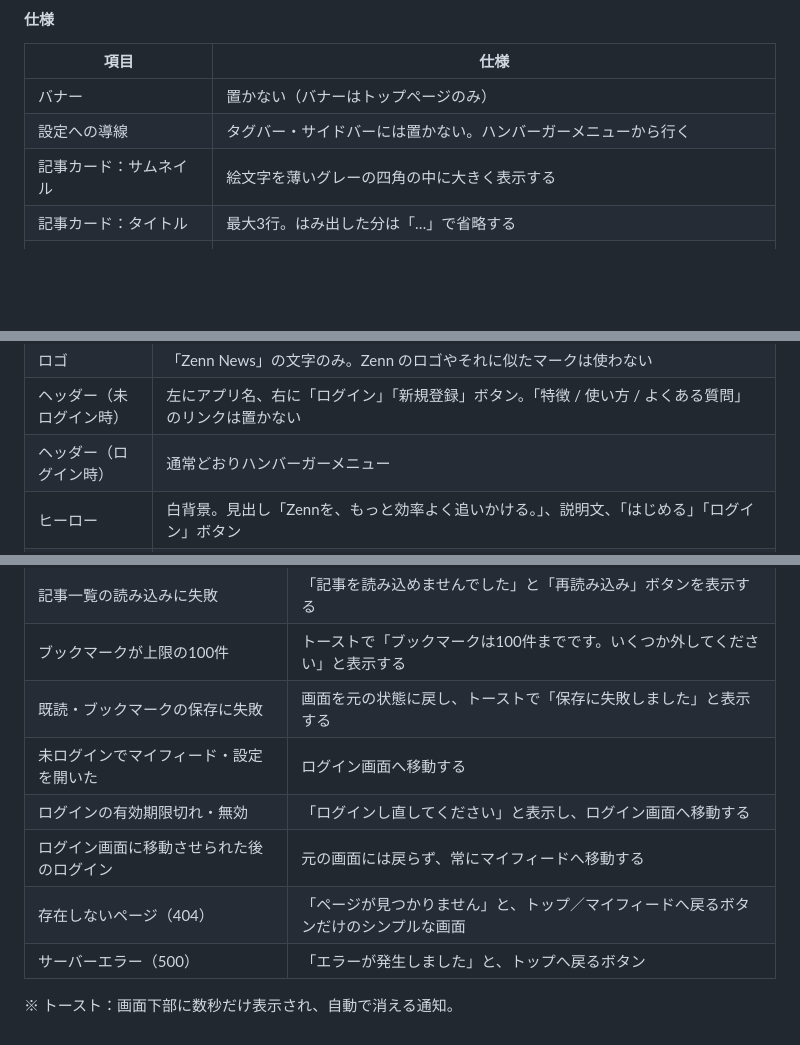
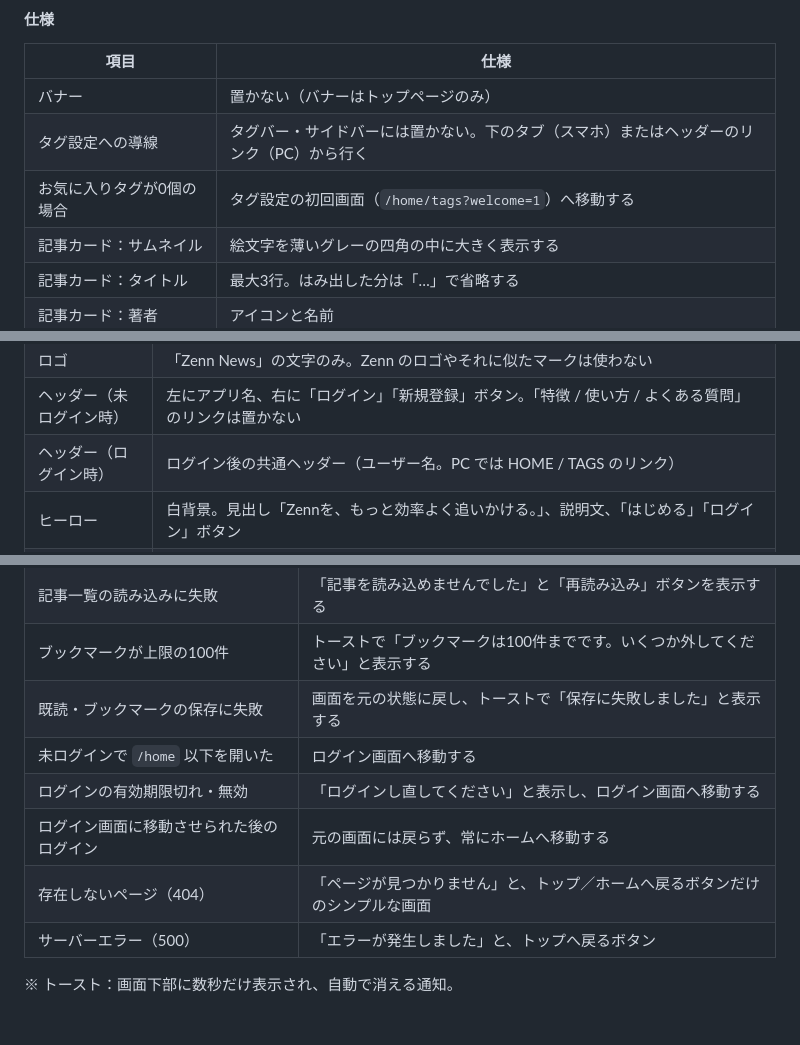
Before and after one commit to kabochan73/ZennNews-Portfolio2, a Markdown page: doc/04-screens.md, 3 parts joined by grey strips. GitHub-like rendering; blank space fills up the shorter version.

```diff
--- a/doc/04-screens.md
+++ b/doc/04-screens.md
@@ -81,7 +97,8 @@
 | 項目 | 仕様 |
 |---|---|
 | バナー | 置かない（バナーはトップページのみ） |
-| 設定への導線 | タグバー・サイドバーには置かない。ハンバーガーメニューから行く |
+| タグ設定への導線 | タグバー・サイドバーには置かない。下のタブ（スマホ）またはヘッダーのリンク（PC）から行く |
+| お気に入りタグが0個の場合 | タグ設定の初回画面（`/home/tags?welcome=1`）へ移動する |
 | 記事カード：サムネイル | 絵文字を薄いグレーの四角の中に大きく表示する |
 | 記事カード：タイトル | 最大3行。はみ出した分は「…」で省略する |
 | 記事カード：著者 | アイコンと名前 |
@@ -199,7 +183,7 @@
 | 配色 | 白と黒で統一する（アプリ全体と同じ）。アクセントカラーの青は使わない |
 | ロゴ | 「Zenn News」の文字のみ。Zenn のロゴやそれに似たマークは使わない |
 | ヘッダー（未ログイン時） | 左にアプリ名、右に「ログイン」「新規登録」ボタン。「特徴 / 使い方 / よくある質問」のリンクは置かない |
-| ヘッダー（ログイン時） | 通常どおりハンバーガーメニュー |
+| ヘッダー（ログイン時） | ログイン後の共通ヘッダー（ユーザー名。PC では HOME / TAGS のリンク） |
 | ヒーロー | 白背景。見出し「Zennを、もっと効率よく追いかける。」、説明文、「はじめる」「ログイン」ボタン |
 | 機能セクション | 「このアプリでできること」として4つのカードを並べる（下表）。スマホでは縦に並べる |
 | Zennとの違い | 「投稿・コメント・SNS 機能なし、記事本文の転載なし」と「そのかわり、自分が追いたい技術だけを効率よく追える」を対比する。図の中の Zenn は文字で表す（ロゴは使わない） |
@@ -294,10 +278,10 @@
 | 記事一覧の読み込みに失敗 | 「記事を読み込めませんでした」と「再読み込み」ボタンを表示する |
 | ブックマークが上限の100件 | トーストで「ブックマークは100件までです。いくつか外してください」と表示する |
 | 既読・ブックマークの保存に失敗 | 画面を元の状態に戻し、トーストで「保存に失敗しました」と表示する |
-| 未ログインでマイフィード・設定を開いた | ログイン画面へ移動する |
+| 未ログインで `/home` 以下を開いた | ログイン画面へ移動する |
 | ログインの有効期限切れ・無効 | 「ログインし直してください」と表示し、ログイン画面へ移動する |
-| ログイン画面に移動させられた後のログイン | 元の画面には戻らず、常にマイフィードへ移動する |
-| 存在しないページ（404） | 「ページが見つかりません」と、トップ／マイフィードへ戻るボタンだけのシンプルな画面 |
+| ログイン画面に移動させられた後のログイン | 元の画面には戻らず、常にホームへ移動する |
+| 存在しないページ（404） | 「ページが見つかりません」と、トップ／ホームへ戻るボタンだけのシンプルな画面 |
 | サーバーエラー（500） | 「エラーが発生しました」と、トップへ戻るボタン |
 
 ※ トースト：画面下部に数秒だけ表示され、自動で消える通知。
```
Also changed, not shown: other parts of doc/04-screens.md (+49 -66 lines), doc/02-features.md (+6 -6 lines), doc/09-api.md (+9 -3 lines).
